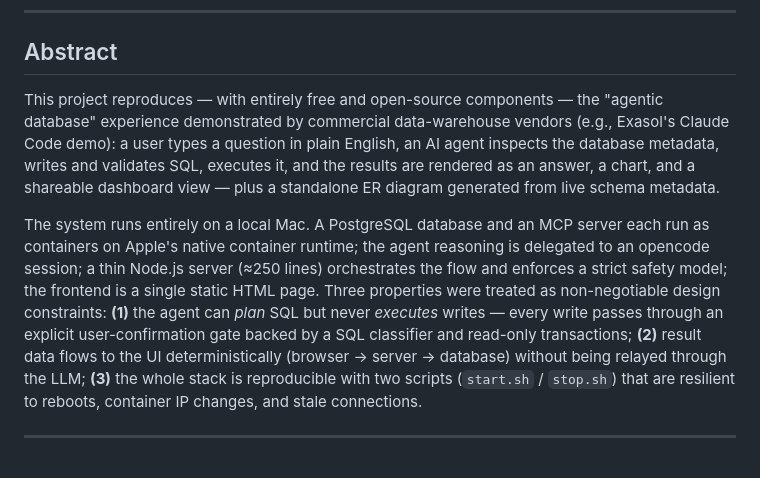
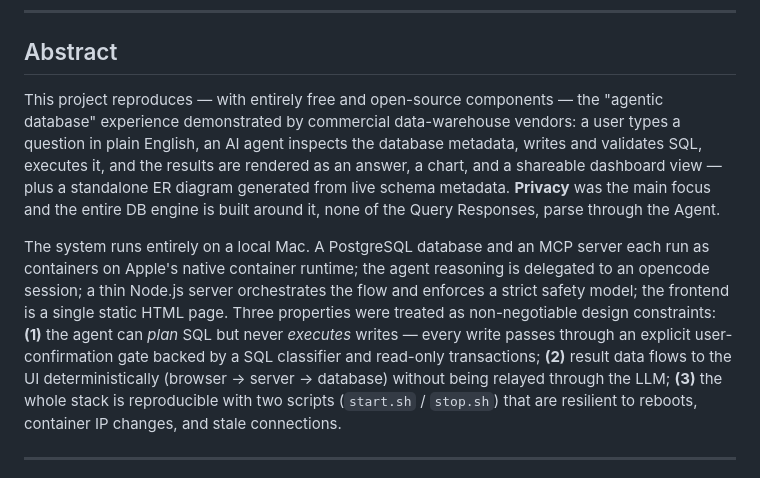
Before and after one commit to vishal-labs/database-ops, a Markdown page: README.md, the part around one of its changes. Drawn GitHub-style.

Commit message:
Update README to enhance project description and privacy focus
Clarified project details and emphasized privacy focus in the README.

```diff
--- a/README.md
+++ b/README.md
@@ -7,8 +7,8 @@
 
 ## Abstract
 
-This project reproduces — with entirely free and open-source components — the "agentic database" experience demonstrated by commercial data-warehouse vendors (e.g., Exasol's Claude Code demo): a user types a question in plain English, an AI agent inspects the database metadata, writes and validates SQL, executes it, and the results are rendered as an answer, a chart, and a shareable dashboard view — plus a standalone ER diagram generated from live schema metadata.
+This project reproduces — with entirely free and open-source components — the "agentic database" experience demonstrated by commercial data-warehouse vendors: a user types a question in plain English, an AI agent inspects the database metadata, writes and validates SQL, executes it, and the results are rendered as an answer, a chart, and a shareable dashboard view — plus a standalone ER diagram generated from live schema metadata. **Privacy** was the main focus and the entire DB engine is built around it, none of the Query Responses, parse through the Agent.
 
-The system runs entirely on a local Mac. A PostgreSQL database and an MCP server each run as containers on Apple's native container runtime; the agent reasoning is delegated to an opencode session; a thin Node.js server (≈250 lines) orchestrates the flow and enforces a strict safety model; the frontend is a single static HTML page. Three properties were treated as non-negotiable design constraints: **(1)** the agent can *plan* SQL but never *executes* writes — every write passes through an explicit user-confirmation gate backed by a SQL classifier and read-only transactions; **(2)** result data flows to the UI deterministically (browser → server → database) without being relayed through the LLM; **(3)** the whole stack is reproducible with two scripts (`start.sh` / `stop.sh`) that are resilient to reboots, container IP changes, and stale connections.
+The system runs entirely on a local Mac. A PostgreSQL database and an MCP server each run as containers on Apple's native container runtime; the agent reasoning is delegated to an opencode session; a thin Node.js server orchestrates the flow and enforces a strict safety model; the frontend is a single static HTML page. Three properties were treated as non-negotiable design constraints: **(1)** the agent can *plan* SQL but never *executes* writes — every write passes through an explicit user-confirmation gate backed by a SQL classifier and read-only transactions; **(2)** result data flows to the UI deterministically (browser → server → database) without being relayed through the LLM; **(3)** the whole stack is reproducible with two scripts (`start.sh` / `stop.sh`) that are resilient to reboots, container IP changes, and stale connections.
 
 ---
```
Also changed, not shown: other parts of README.md (+2 -0 lines).
